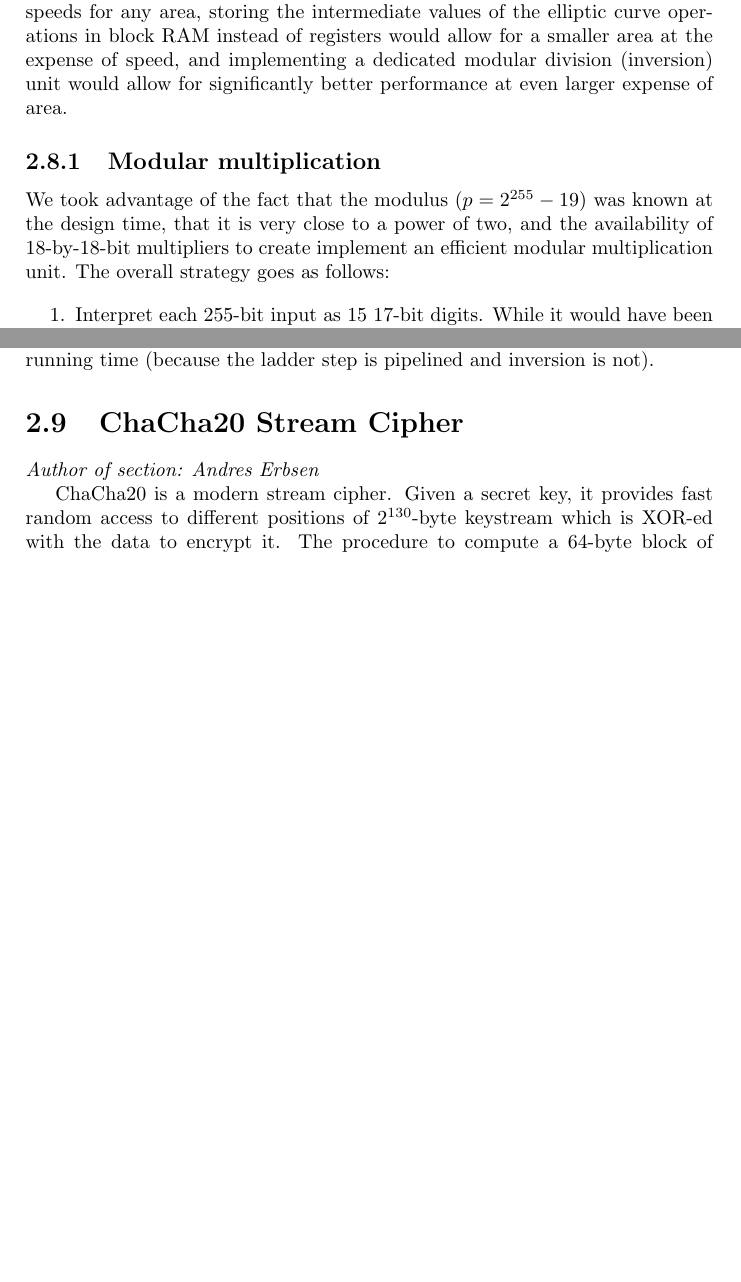
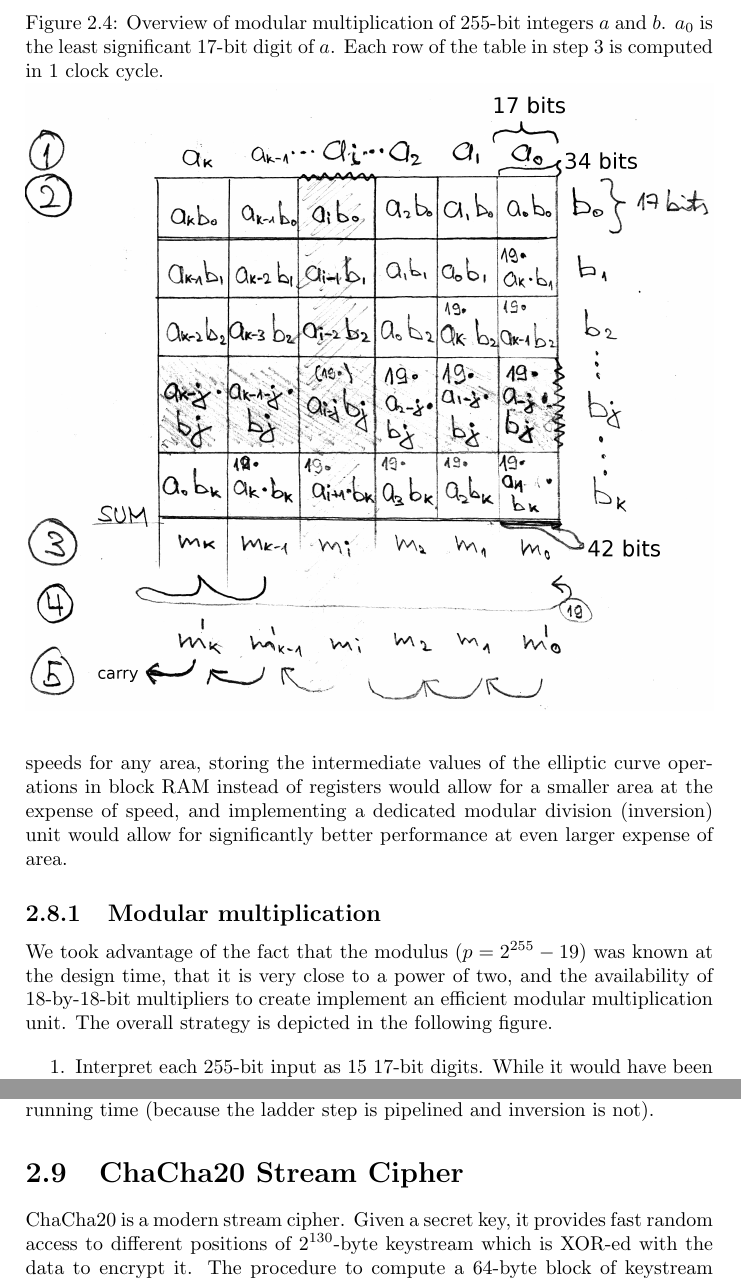
Before and after one commit to adamyedidia/finalreport, a LaTeX document (finalreport.tex, which reads crypto.tex): two parts of pages 15 and 16 of 17 before the commit and two parts of pages 15 and 17 of 17 after it, joined at a grey line, cut at the place of the change, the shorter picture padded with empty space. Compiled offline with pdfLaTeX.

Commit message:
femul figure

```diff
--- a/crypto.tex
+++ b/crypto.tex
@@ -50,8 +48,16 @@ performance at even larger expense of area.
 We took advantage of the fact that the modulus (\(p=2^{255}-19\)) was
 known at the design time, that it is very close to a power of two, and
 the availability of 18-by-18-bit multipliers to create implement an
-efficient modular multiplication unit. The overall strategy goes as
-follows:
+efficient modular multiplication unit. The overall strategy is depicted
+in the following figure.
+
+\begin{figure}
+\label{figFemul}
+\centering \caption{Overview of modular multiplication of $255$-bit integers $a$
+and $b$. $a_0$ is the least significant 17-bit digit of $a$. Each row of the
+table in step 3 is computed in 1 clock cycle.}
+\makebox[\textwidth][c]{\includegraphics[width=\textwidth]{figs/femul.png}}%
+\end{figure}
 
 \begin{enumerate}
 \def\labelenumi{\arabic{enumi}.}
@@ -150,8 +156,6 @@ not).
 
 \section{ChaCha20 Stream Cipher}\label{chacha20-stream-cipher}
 
-\emph{Author of section: Andres Erbsen}
-
 ChaCha20 is a modern stream cipher. Given a secret key, it provides fast
 random access to different positions of \(2^{130}\)-byte keystream which
 is XOR-ed with the data to encrypt it. The procedure to compute a
```
Also changed, not shown: crypto.txt (+10 -1 lines), figs/femul.png (added), crypto.tex (2 more changed lines), 1 other file.
